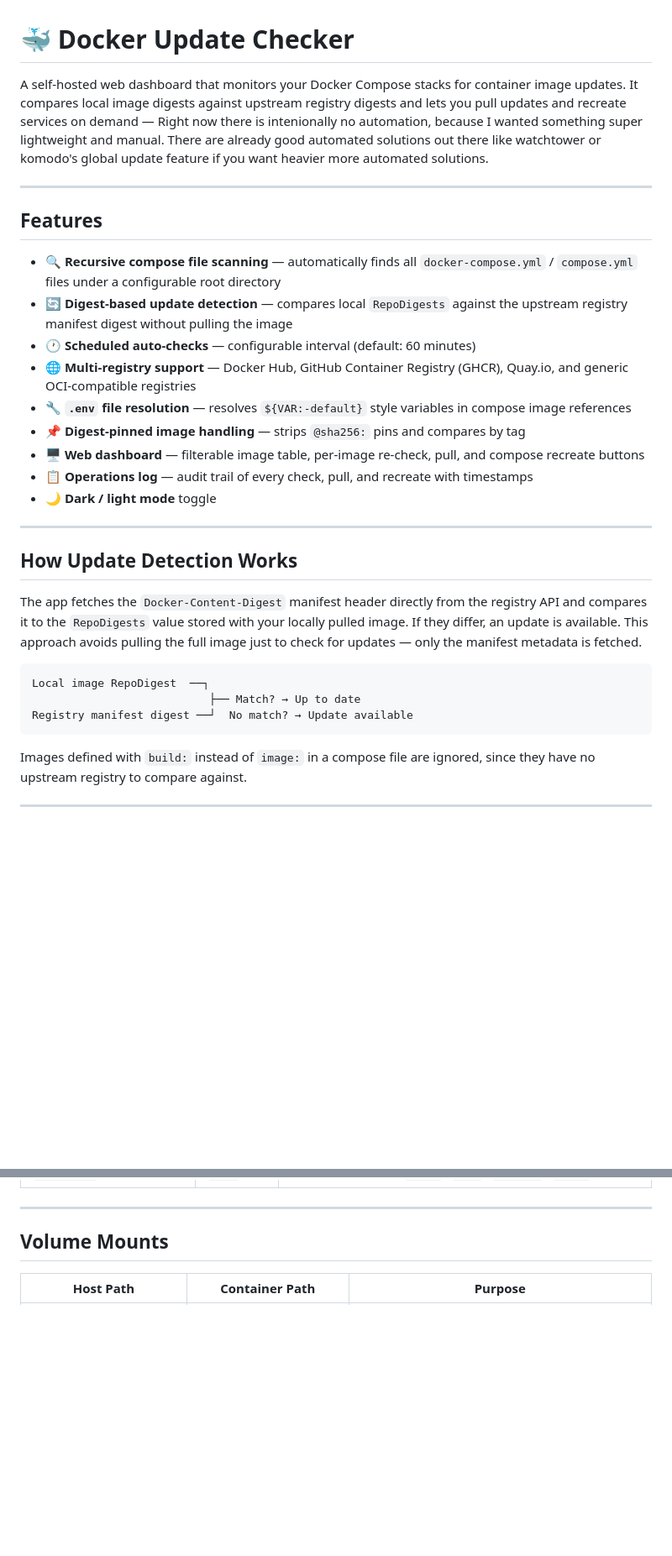
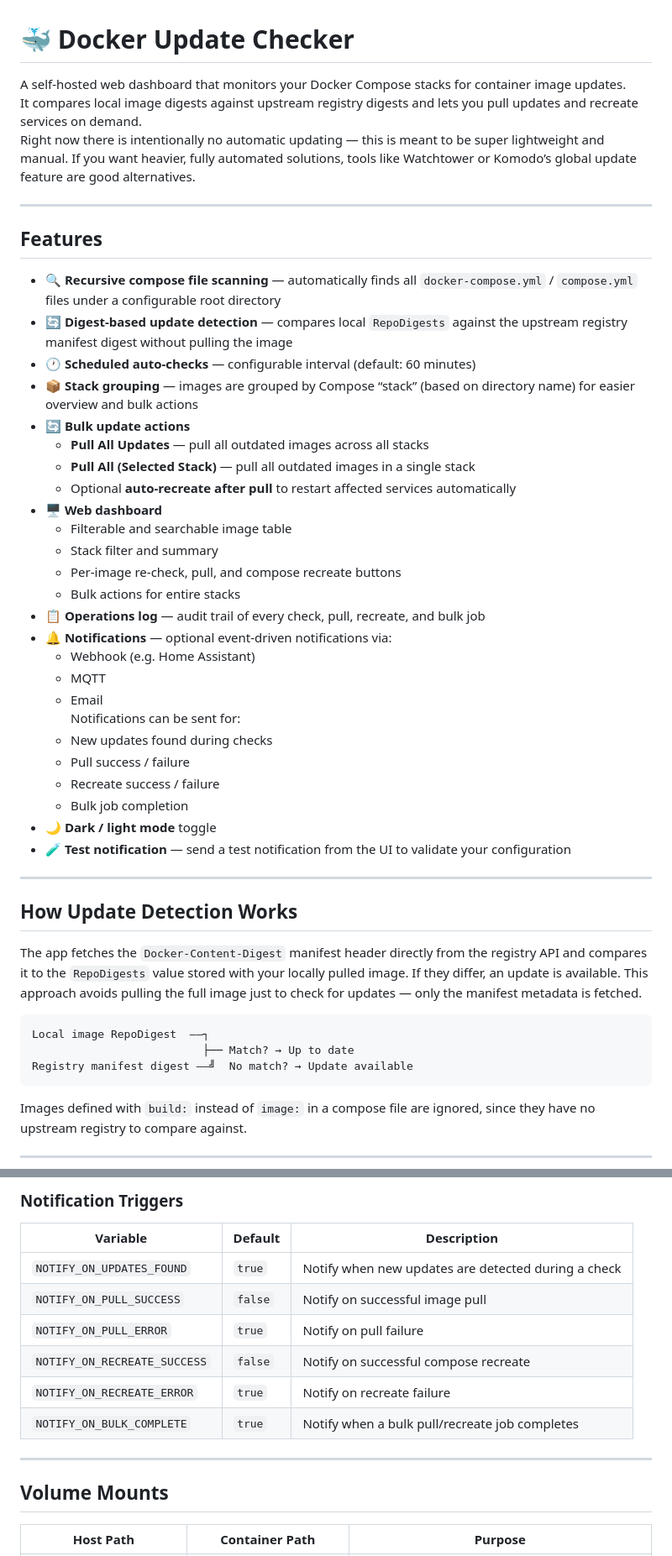
Before and after one commit to robsterba/docker-update-checker, a Markdown page: readme.md, 2 parts joined by grey strips. Shown at 84% size. Drawn GitHub-style; blank space fills up the shorter version.

Commit message:
docs: add CHANGELOG and update README for phase 3 updates

````diff
--- a/readme.md
+++ b/readme.md
@@ -1,6 +1,8 @@
 # 🐳 Docker Update Checker
 
-A self-hosted web dashboard that monitors your Docker Compose stacks for container image updates. It compares local image digests against upstream registry digests and lets you pull updates and recreate services on demand — Right now there is intenionally no automation, because I wanted something super lightweight and manual. There are already good automated solutions out there like watchtower or komodo's global update feature if you want heavier more automated solutions.
+A self-hosted web dashboard that monitors your Docker Compose stacks for container image updates.
+It compares local image digests against upstream registry digests and lets you pull updates and recreate services on demand.
+Right now there is intentionally no automatic updating — this is meant to be super lightweight and manual. If you want heavier, fully automated solutions, tools like Watchtower or Komodo’s global update feature are good alternatives.
 
 ---
 
@@ -9,12 +11,28 @@ A self-hosted web dashboard that monitors your Docker Compose stacks for contain
 - 🔍 **Recursive compose file scanning** — automatically finds all `docker-compose.yml` / `compose.yml` files under a configurable root directory
 - 🔄 **Digest-based update detection** — compares local `RepoDigests` against the upstream registry manifest digest without pulling the image
 - 🕐 **Scheduled auto-checks** — configurable interval (default: 60 minutes)
-- 🌐 **Multi-registry support** — Docker Hub, GitHub Container Registry (GHCR), Quay.io, and generic OCI-compatible registries
-- 🔧 **`.env` file resolution** — resolves `${VAR:-default}` style variables in compose image references
-- 📌 **Digest-pinned image handling** — strips `@sha256:` pins and compares by tag
-- 🖥️ **Web dashboard** — filterable image table, per-image re-check, pull, and compose recreate buttons
-- 📋 **Operations log** — audit trail of every check, pull, and recreate with timestamps
+- 📦 **Stack grouping** — images are grouped by Compose “stack” (based on directory name) for easier overview and bulk actions
+- 🔄 **Bulk update actions**
+  - **Pull All Updates** — pull all outdated images across all stacks
+  - **Pull All (Selected Stack)** — pull all outdated images in a single stack
+  - Optional **auto-recreate after pull** to restart affected services automatically
+- 🖥️ **Web dashboard**
+  - Filterable and searchable image table
+  - Stack filter and summary
+  - Per-image re-check, pull, and compose recreate buttons
+  - Bulk actions for entire stacks
+- 📋 **Operations log** — audit trail of every check, pull, recreate, and bulk job
+- 🔔 **Notifications** — optional event-driven notifications via:
+  - Webhook (e.g. Home Assistant)
+  - MQTT
+  - Email
+  Notifications can be sent for:
+  - New updates found during checks
+  - Pull success / failure
+  - Recreate success / failure
+  - Bulk job completion
 - 🌙 **Dark / light mode** toggle
+- 🧪 **Test notification** — send a test notification from the UI to validate your configuration
 
 ---
 
@@ -22,10 +40,10 @@ A self-hosted web dashboard that monitors your Docker Compose stacks for contain
 
 The app fetches the `Docker-Content-Digest` manifest header directly from the registry API and compares it to the `RepoDigests` value stored with your locally pulled image. If they differ, an update is available. This approach avoids pulling the full image just to check for updates — only the manifest metadata is fetched.
 
-```
-Local image RepoDigest  ──┐
-                           ├── Match? → Up to date
-Registry manifest digest ──┘  No match? → Update available
+```text
+Local image RepoDigest  ——┐
+                          ├── Match? → Up to date
+Registry manifest digest ——╝  No match? → Update available
 ```
 
 Images defined with `build:` instead of `image:` in a compose file are ignored, since they have no upstream registry to compare against.
@@ -121,3 +195,13 @@ All configuration is done via environment variables in `docker-compose.yml`:
+### Notification Triggers
+
+| Variable | Default | Description |
+|---|---|---|
+| `NOTIFY_ON_UPDATES_FOUND` | `true` | Notify when new updates are detected during a check |
+| `NOTIFY_ON_PULL_SUCCESS` | `false` | Notify on successful image pull |
+| `NOTIFY_ON_PULL_ERROR` | `true` | Notify on pull failure |
+| `NOTIFY_ON_RECREATE_SUCCESS` | `false` | Notify on successful compose recreate |
+| `NOTIFY_ON_RECREATE_ERROR` | `true` | Notify on recreate failure |
+| `NOTIFY_ON_BULK_COMPLETE` | `true` | Notify when a bulk pull/recreate job completes |
 
 ---
 
````
Also changed, not shown: other parts of readme.md (+86 -4 lines), CHANGELOG.md (added, +132 -0 lines).
